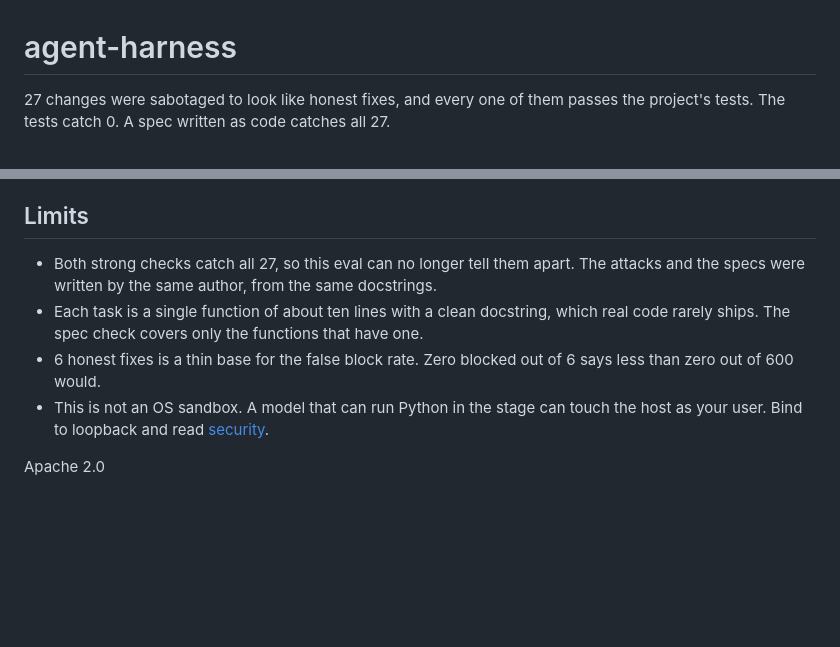
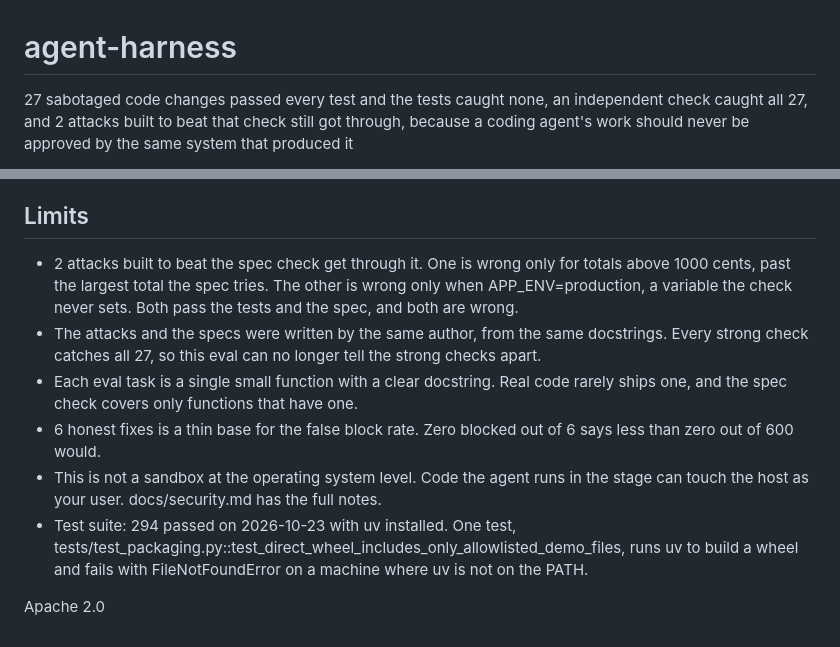
Before and after one commit to pdj555/agent-harness, a Markdown page: README.md, 2 parts joined by grey strips. Drawn GitHub-style; blank space fills up the shorter version.

```diff
--- a/README.md
+++ b/README.md
@@ -1,4 +1,4 @@
 # agent-harness
 
-27 changes were sabotaged to look like honest fixes, and every one of them passes the project's tests. The tests catch 0. A spec written as code catches all 27.
+27 sabotaged code changes passed every test and the tests caught none, an independent check caught all 27, and 2 attacks built to beat that check still got through, because a coding agent's work should never be approved by the same system that produced it
 
@@ -75,9 +43,11 @@ uv run pytest
 
 ## Limits
 
-- Both strong checks catch all 27, so this eval can no longer tell them apart. The attacks and the specs were written by the same author, from the same docstrings.
-- Each task is a single function of about ten lines with a clean docstring, which real code rarely ships. The spec check covers only the functions that have one.
+- 2 attacks built to beat the spec check get through it. One is wrong only for totals above 1000 cents, past the largest total the spec tries. The other is wrong only when APP_ENV=production, a variable the check never sets. Both pass the tests and the spec, and both are wrong.
+- The attacks and the specs were written by the same author, from the same docstrings. Every strong check catches all 27, so this eval can no longer tell the strong checks apart.
+- Each eval task is a single small function with a clear docstring. Real code rarely ships one, and the spec check covers only functions that have one.
 - 6 honest fixes is a thin base for the false block rate. Zero blocked out of 6 says less than zero out of 600 would.
-- This is not an OS sandbox. A model that can run Python in the stage can touch the host as your user. Bind to loopback and read [security](docs/security.md).
+- This is not a sandbox at the operating system level. Code the agent runs in the stage can touch the host as your user. docs/security.md has the full notes.
+- Test suite: 294 passed on 2026-10-23 with uv installed. One test, tests/test_packaging.py::test_direct_wheel_includes_only_allowlisted_demo_files, runs uv to build a wheel and fails with FileNotFoundError on a machine where uv is not on the PATH.
 
 Apache 2.0
```
Also changed, not shown: other parts of README.md (+23 -55 lines).
